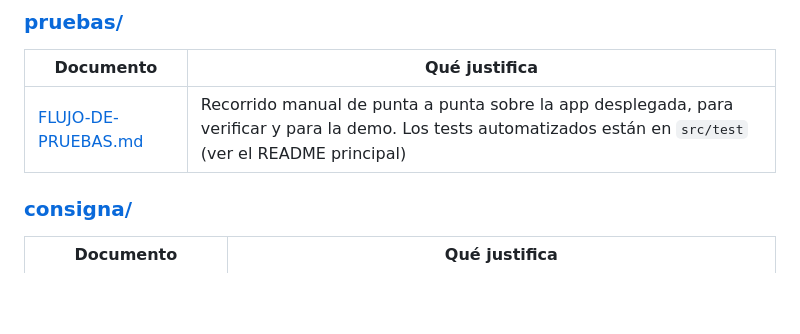
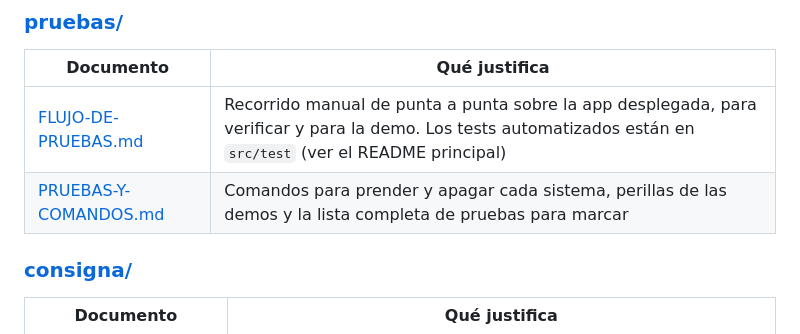
Before and after one commit to feliforte14/Rabbit, a Markdown page: docs/README.md, the part around the change. Rendered like a GitHub page; blank space fills up the shorter version.

Commit message:
Docs: PRUEBAS-Y-COMANDOS con comandos de cada sistema y la lista de pruebas
Co-Authored-By: Claude Opus 5.5 <noreply@anthropic.com>

```diff
--- a/docs/README.md
+++ b/docs/README.md
@@ -42,6 +42,7 @@ docs/
 | Documento | Qué justifica |
 |---|---|
 | [FLUJO-DE-PRUEBAS.md](pruebas/FLUJO-DE-PRUEBAS.md) | Recorrido manual de punta a punta sobre la app desplegada, para verificar y para la demo. Los tests automatizados están en `src/test` (ver el README principal) |
+| [PRUEBAS-Y-COMANDOS.md](pruebas/PRUEBAS-Y-COMANDOS.md) | Comandos para prender y apagar cada sistema, perillas de las demos y la lista completa de pruebas para marcar |
 
 ### [consigna/](consigna/)
 
```
Also changed, not shown: README.md (+1 -1 lines), docs/pruebas/PRUEBAS-Y-COMANDOS.md (added, +364 -0 lines).
